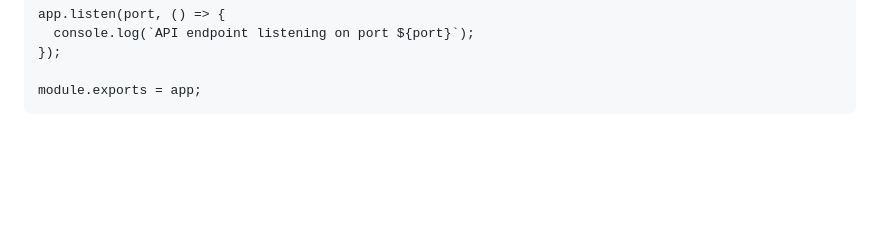
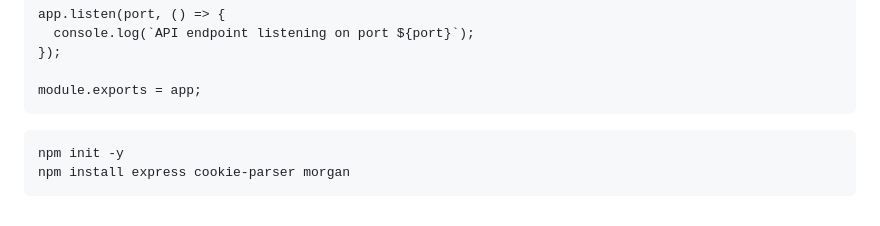
Before and after one commit to kabbo06/webhook-api-endpoint, a Markdown page: README.md, the part around the change. GitHub-like rendering; blank space fills up the shorter version.

````diff
--- a/README.md
+++ b/README.md
@@ -117,3 +117,8 @@ app.listen(port, () => {
 
 module.exports = app;
 ```
+
+```
+npm init -y
+npm install express cookie-parser morgan
+```
````
